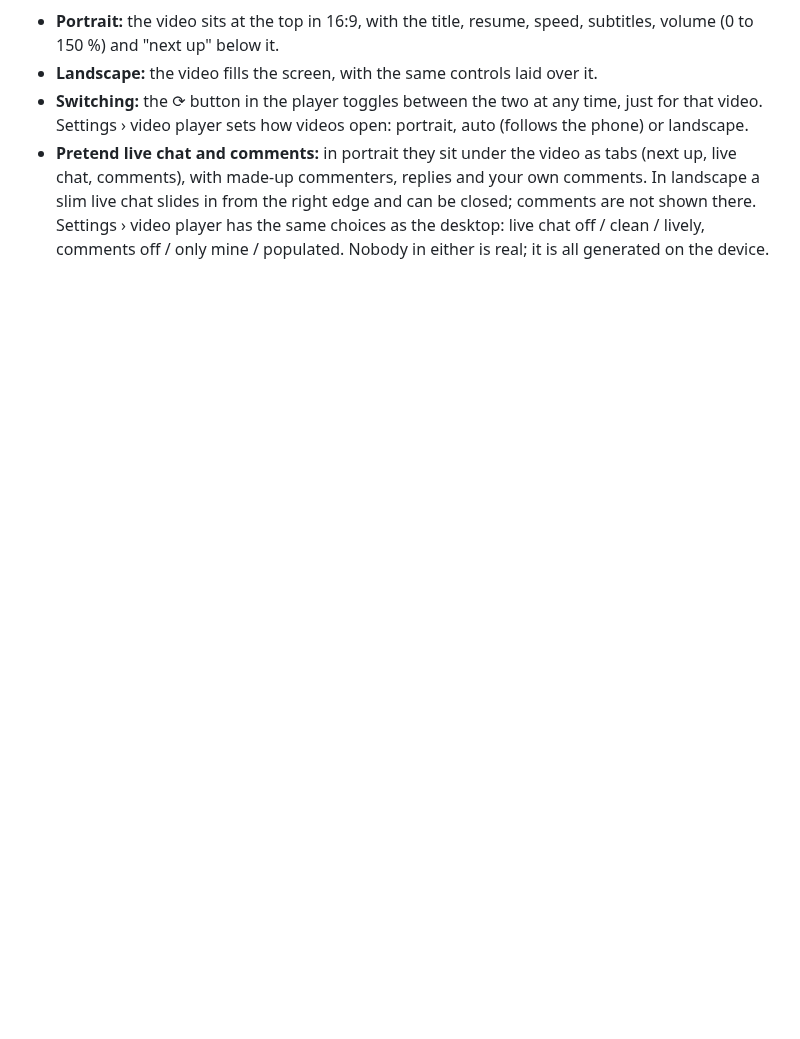
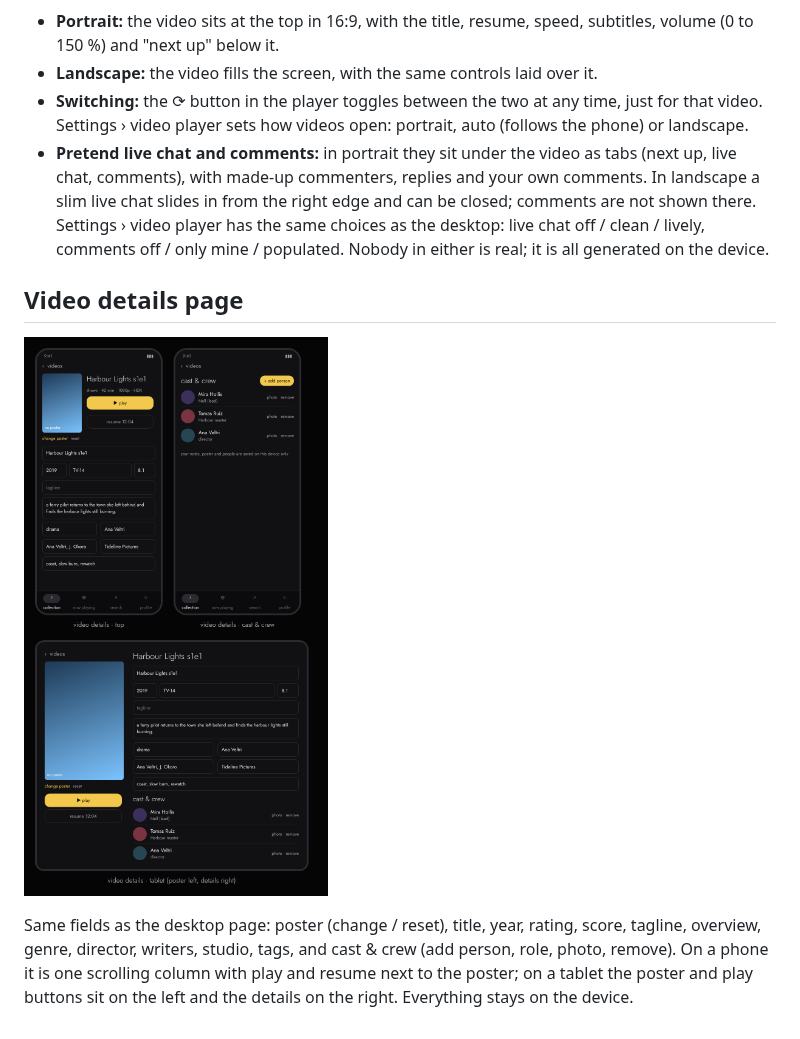
Before and after one commit to theStyleWithin/Hop-tunes, a Markdown page: docs/design/android-ui.md, the part around the change. Rendered like a GitHub page; pictures changed too: docs/design/android-video-details-mockup.png (added); blank space fills up the shorter version.

Commit message:
docs: Android video details page mockup
Co-Authored-By: Claude Sonnet 5.5 <noreply@anthropic.com>
Claude-Session: https://claude.ai/code/session_01GMd3b341njb6ygsaHfSCKD

```diff
--- a/docs/design/android-ui.md
+++ b/docs/design/android-ui.md
@@ -26,3 +26,12 @@
   from the right edge and can be closed; comments are not shown there. Settings › video player has the same
   choices as the desktop: live chat off / clean / lively, comments off / only mine / populated. Nobody in
   either is real; it is all generated on the device.
+
+## Video details page
+
+![Video details page](android-video-details-mockup.png)
+
+Same fields as the desktop page: poster (change / reset), title, year, rating, score, tagline, overview,
+genre, director, writers, studio, tags, and cast & crew (add person, role, photo, remove). On a phone it is
+one scrolling column with play and resume next to the poster; on a tablet the poster and play buttons sit on
+the left and the details on the right. Everything stays on the device.
```
